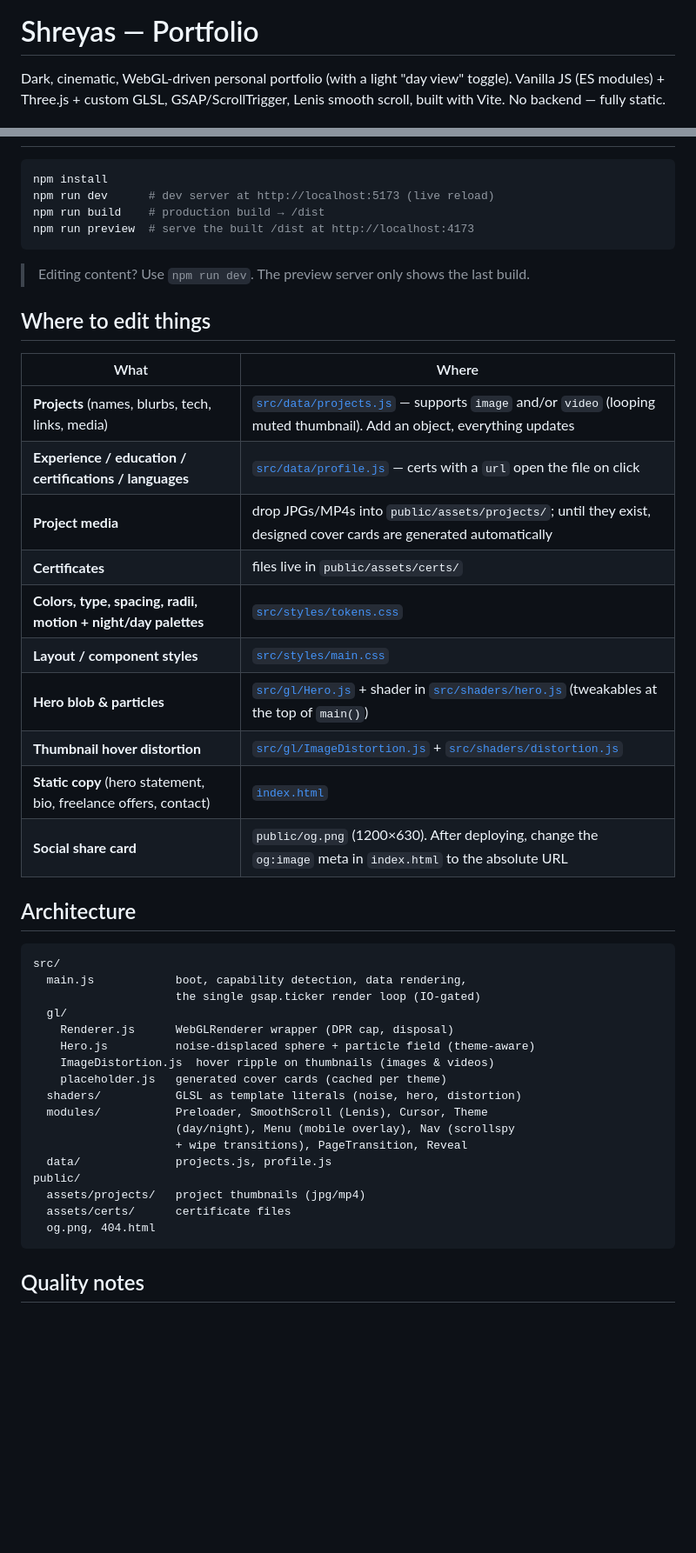
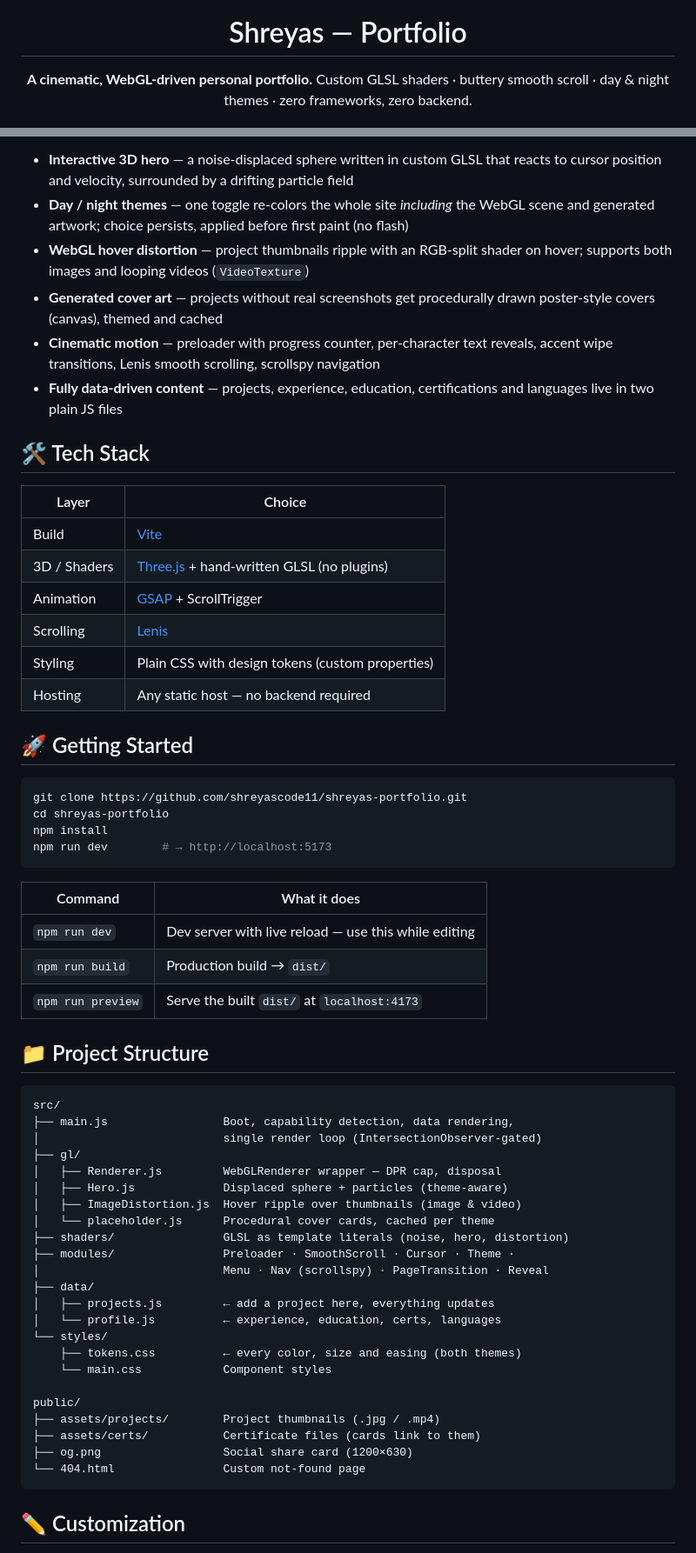
Before and after one commit to shreyascode11/shreyas-portfolio, a Markdown page: README.md, 2 parts joined by grey strips. Shown at 87% size. Drawn GitHub-style; blank space fills up the shorter version.

Commit message:
Rewrite README: banner, badges, features, structure, customization guide

````diff
--- a/README.md
+++ b/README.md
@@ -1,4 +5,5 @@
 # Shreyas — Portfolio
 
-Dark, cinematic, WebGL-driven personal portfolio (with a light "day view" toggle). Vanilla JS (ES modules) + Three.js + custom GLSL, GSAP/ScrollTrigger, Lenis smooth scroll, built with Vite. No backend — fully static.
+**A cinematic, WebGL-driven personal portfolio.**
+Custom GLSL shaders · buttery smooth scroll · day & night themes · zero frameworks, zero backend.
 
@@ -6,49 +25,63 @@ Dark, cinematic, WebGL-driven personal portfolio (with a light "day view" toggle
+- **Interactive 3D hero** — a noise-displaced sphere written in custom GLSL that reacts to cursor position and velocity, surrounded by a drifting particle field
+- **Day / night themes** — one toggle re-colors the whole site *including* the WebGL scene and generated artwork; choice persists, applied before first paint (no flash)
+- **WebGL hover distortion** — project thumbnails ripple with an RGB-split shader on hover; supports both images and looping videos (`VideoTexture`)
+- **Generated cover art** — projects without real screenshots get procedurally drawn poster-style covers (canvas), themed and cached
+- **Cinematic motion** — preloader with progress counter, per-character text reveals, accent wipe transitions, Lenis smooth scrolling, scrollspy navigation
+- **Fully data-driven content** — projects, experience, education, certifications and languages live in two plain JS files
+
+## 🛠 Tech Stack
+
+| Layer | Choice |
+|---|---|
+| Build | [Vite](https://vitejs.dev) |
+| 3D / Shaders | [Three.js](https://threejs.org) + hand-written GLSL (no plugins) |
+| Animation | [GSAP](https://gsap.com) + ScrollTrigger |
+| Scrolling | [Lenis](https://lenis.darkroom.engineering) |
+| Styling | Plain CSS with design tokens (custom properties) |
+| Hosting | Any static host — no backend required |
+
+## 🚀 Getting Started
 
 ```bash
+git clone https://github.com/shreyascode11/shreyas-portfolio.git
+cd shreyas-portfolio
 npm install
-npm run dev      # dev server at http://localhost:5173 (live reload)
-npm run build    # production build → /dist
-npm run preview  # serve the built /dist at http://localhost:4173
+npm run dev        # → http://localhost:5173
 ```
 
-> Editing content? Use `npm run dev`. The preview server only shows the last build.
+| Command | What it does |
+|---|---|
+| `npm run dev` | Dev server with live reload — use this while editing |
+| `npm run build` | Production build → `dist/` |
+| `npm run preview` | Serve the built `dist/` at `localhost:4173` |
 
-## Where to edit things
-
-| What | Where |
-|---|---|
-| **Projects** (names, blurbs, tech, links, media) | [`src/data/projects.js`](src/data/projects.js) — supports `image` and/or `video` (looping muted thumbnail). Add an object, everything updates |
-| **Experience / education / certifications / languages** | [`src/data/profile.js`](src/data/profile.js) — certs with a `url` open the file on click |
-| **Project media** | drop JPGs/MP4s into `public/assets/projects/`; until they exist, designed cover cards are generated automatically |
-| **Certificates** | files live in `public/assets/certs/` |
-| **Colors, type, spacing, radii, motion + night/day palettes** | [`src/styles/tokens.css`](src/styles/tokens.css) |
-| **Layout / component styles** | [`src/styles/main.css`](src/styles/main.css) |
-| **Hero blob & particles** | [`src/gl/Hero.js`](src/gl/Hero.js) + shader in [`src/shaders/hero.js`](src/shaders/hero.js) (tweakables at the top of `main()`) |
-| **Thumbnail hover distortion** | [`src/gl/ImageDistortion.js`](src/gl/ImageDistortion.js) + [`src/shaders/distortion.js`](src/shaders/distortion.js) |
-| **Static copy** (hero statement, bio, freelance offers, contact) | [`index.html`](index.html) |
-| **Social share card** | `public/og.png` (1200×630). After deploying, change the `og:image` meta in `index.html` to the absolute URL |
-
-## Architecture
+## 📁 Project Structure
 
 ```
 src/
-  main.js            boot, capability detection, data rendering,
-                     the single gsap.ticker render loop (IO-gated)
-  gl/
-    Renderer.js      WebGLRenderer wrapper (DPR cap, disposal)
-    Hero.js          noise-displaced sphere + particle field (theme-aware)
-    ImageDistortion.js  hover ripple on thumbnails (images & videos)
-    placeholder.js   generated cover cards (cached per theme)
-  shaders/           GLSL as template literals (noise, hero, distortion)
-  modules/           Preloader, SmoothScroll (Lenis), Cursor, Theme
-                     (day/night), Menu (mobile overlay), Nav (scrollspy
-                     + wipe transitions), PageTransition, Reveal
-  data/              projects.js, profile.js
+├── main.js                 Boot, capability detection, data rendering,
+│                           single render loop (IntersectionObserver-gated)
+├── gl/
+│   ├── Renderer.js         WebGLRenderer wrapper — DPR cap, disposal
+│   ├── Hero.js             Displaced sphere + particles (theme-aware)
+│   ├── ImageDistortion.js  Hover ripple over thumbnails (image & video)
+│   └── placeholder.js      Procedural cover cards, cached per theme
+├── shaders/                GLSL as template literals (noise, hero, distortion)
+├── modules/                Preloader · SmoothScroll · Cursor · Theme ·
+│                           Menu · Nav (scrollspy) · PageTransition · Reveal
+├── data/
+│   ├── projects.js         ← add a project here, everything updates
+│   └── profile.js          ← experience, education, certs, languages
+└── styles/
+    ├── tokens.css          ← every color, size and easing (both themes)
+    └── main.css            Component styles
+
 public/
-  assets/projects/   project thumbnails (jpg/mp4)
-  assets/certs/      certificate files
-  og.png, 404.html
+├── assets/projects/        Project thumbnails (.jpg / .mp4)
+├── assets/certs/           Certificate files (cards link to them)
+├── og.png                  Social share card (1200×630)
+└── 404.html                Custom not-found page
 ```
 
-## Quality notes
+## ✏️ Customization
 
````
Also changed, not shown: other parts of README.md (+49 -8 lines).
